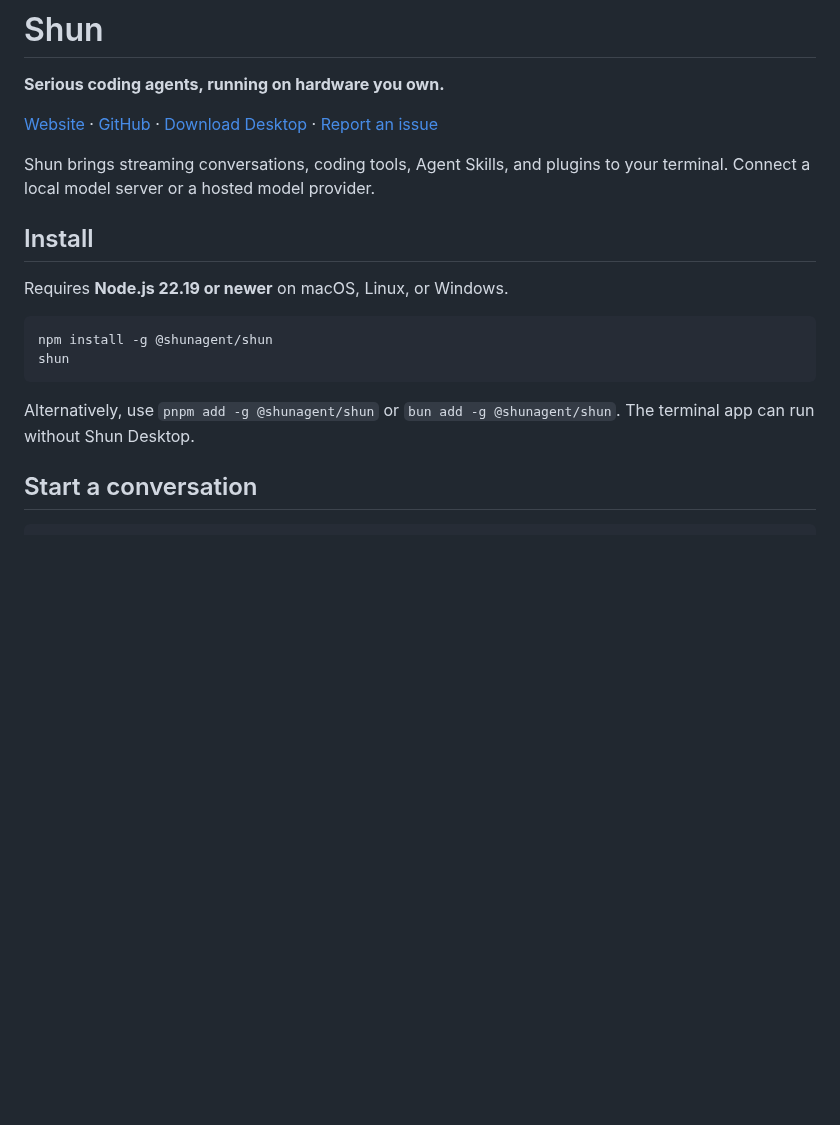
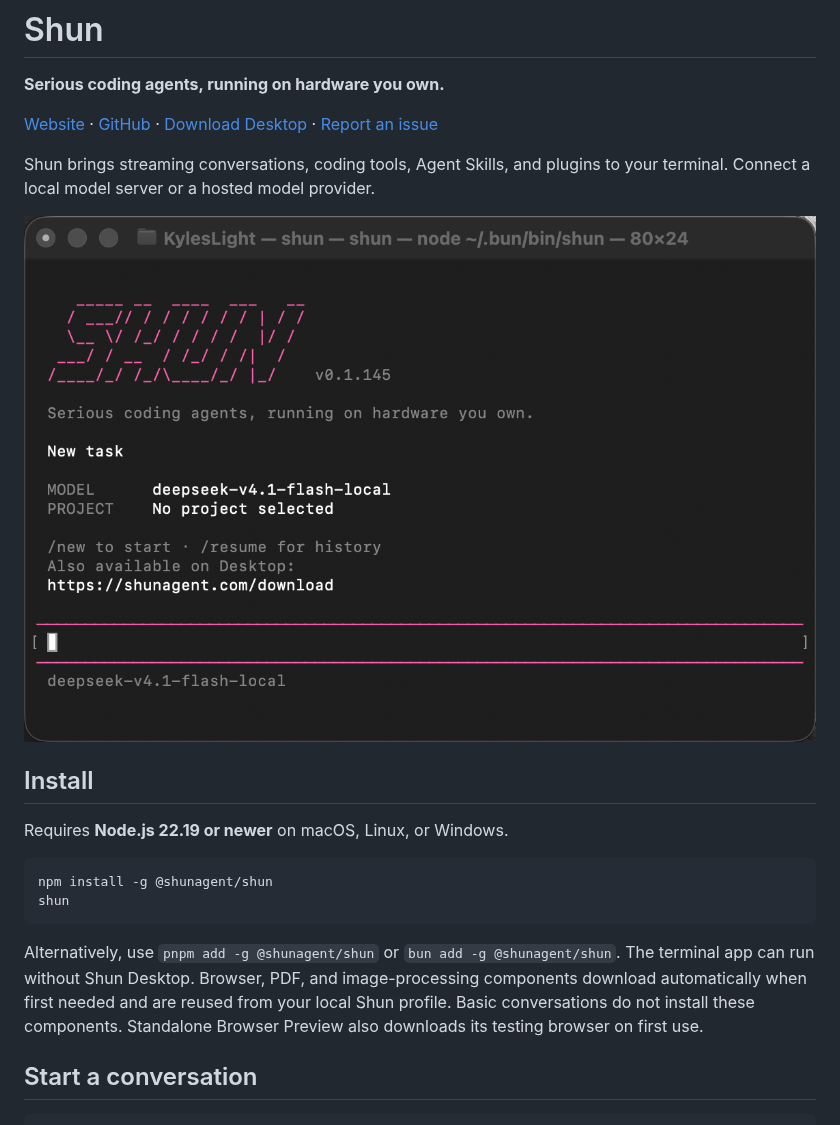
Before and after one commit to kyleslight/shun, a Markdown page: packages/shun/README.md, the part around the change. GitHub-like rendering; pictures changed too: resources/screenshot-tui.png (added); blank space fills up the shorter version.

````diff
--- a/packages/shun/README.md
+++ b/packages/shun/README.md
@@ -6,6 +6,8 @@
 
 Shun brings streaming conversations, coding tools, Agent Skills, and plugins to
 your terminal. Connect a local model server or a hosted model provider.
+
+![Shun terminal interface](https://raw.githubusercontent.com/kyleslight/shun/main/resources/screenshot-tui.png)
 
 ## Install
 
@@ -17,7 +19,10 @@ shun
 ```
 
 Alternatively, use `pnpm add -g @shunagent/shun` or `bun add -g @shunagent/shun`.
-The terminal app can run without Shun Desktop.
+The terminal app can run without Shun Desktop. Browser, PDF, and image-processing
+components download automatically when first needed and are reused from your
+local Shun profile. Basic conversations do not install these components.
+Standalone Browser Preview also downloads its testing browser on first use.
 
 ## Start a conversation
 
````
Also changed, not shown: README.md (+2 -0 lines), 10 other files.
